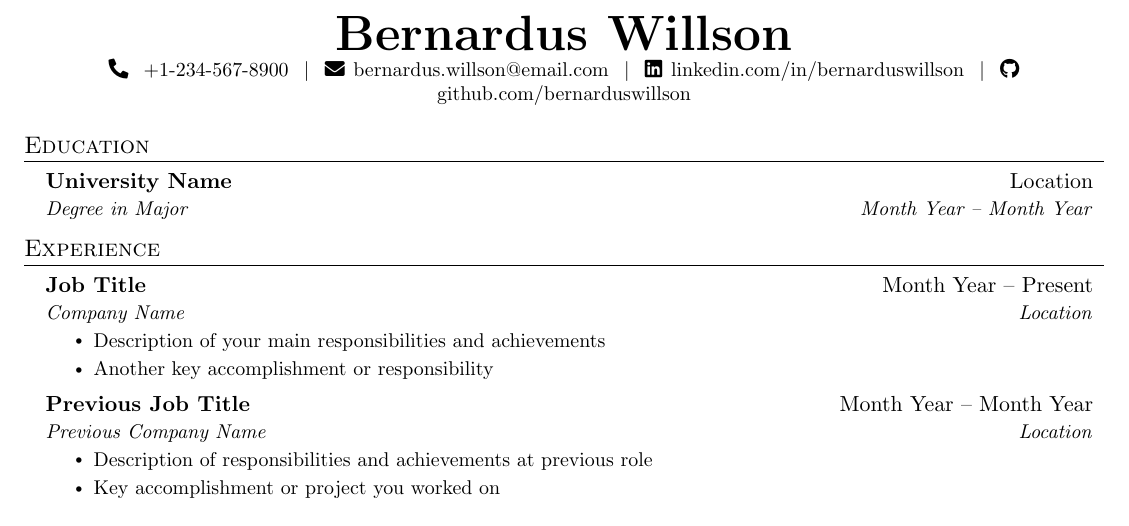
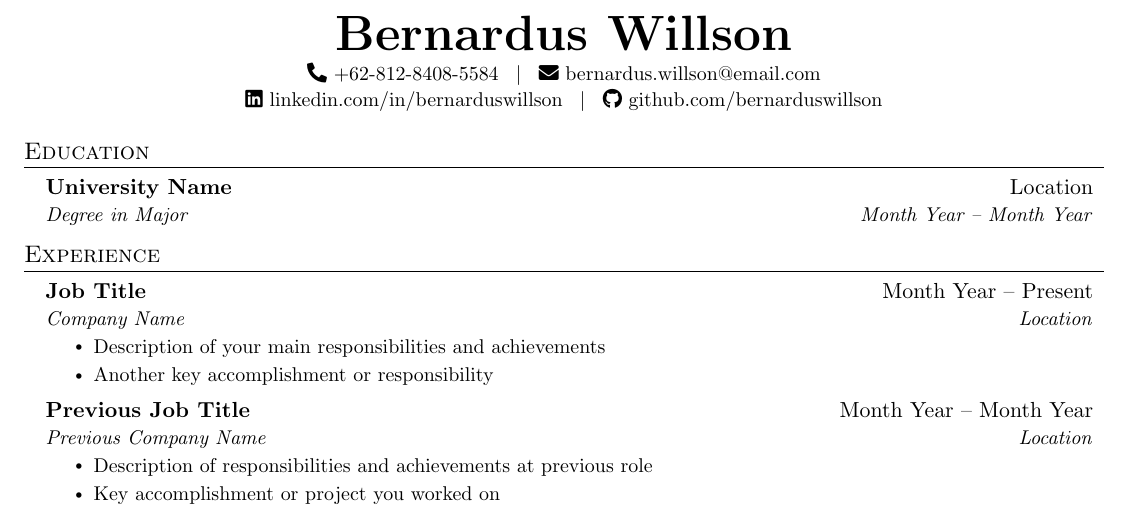
Before and after one commit to bernarduswillson/cv, a LaTeX CV (CV_Bernardus Willson.tex, which reads src/heading.tex): part of the page, cut so that both start at the same text. Compiled offline with pdfLaTeX.

Commit message:
contact information

```diff
--- a/src/heading.tex
+++ b/src/heading.tex
@@ -1,7 +1,8 @@
 \begin{center}
-    \textbf{\Huge \scshape Bernardus Willson} \\ \vspace{1pt}
-    \small \faPhone* \hspace{1pt} +1-234-567-8900 \hspace{1pt} $|$ \hspace{1pt}
-    \faEnvelope \hspace{1pt} \href{mailto:bernardus.willson@email.com}{bernardus.willson@email.com} \hspace{1pt} $|$
-    \hspace{1pt} \faLinkedin \hspace{1pt} \href{https://linkedin.com/in/bernarduswillson}{linkedin.com/in/bernarduswillson} \hspace{1pt} $|$
-    \hspace{1pt} \faGithub \hspace{1pt} \href{https://github.com/bernarduswillson}{github.com/bernarduswillson}
+    \textbf{\Huge \scshape Bernardus Willson} \\ \vspace{3pt}
+    \small
+    \faPhone*~+62-812-8408-5584 \hspace{2pt} $|$ \hspace{2pt}
+    \faEnvelope~\href{mailto:bernardus.willson@email.com}{bernardus.willson@email.com} \\ \vspace{1pt}
+    \faLinkedin~\href{https://linkedin.com/in/bernarduswillson}{linkedin.com/in/bernarduswillson} \hspace{2pt} $|$ \hspace{2pt}
+    \faGithub~\href{https://github.com/bernarduswillson}{github.com/bernarduswillson}
 \end{center}
```
Also changed, not shown: CV_Bernardus Willson.pdf.
